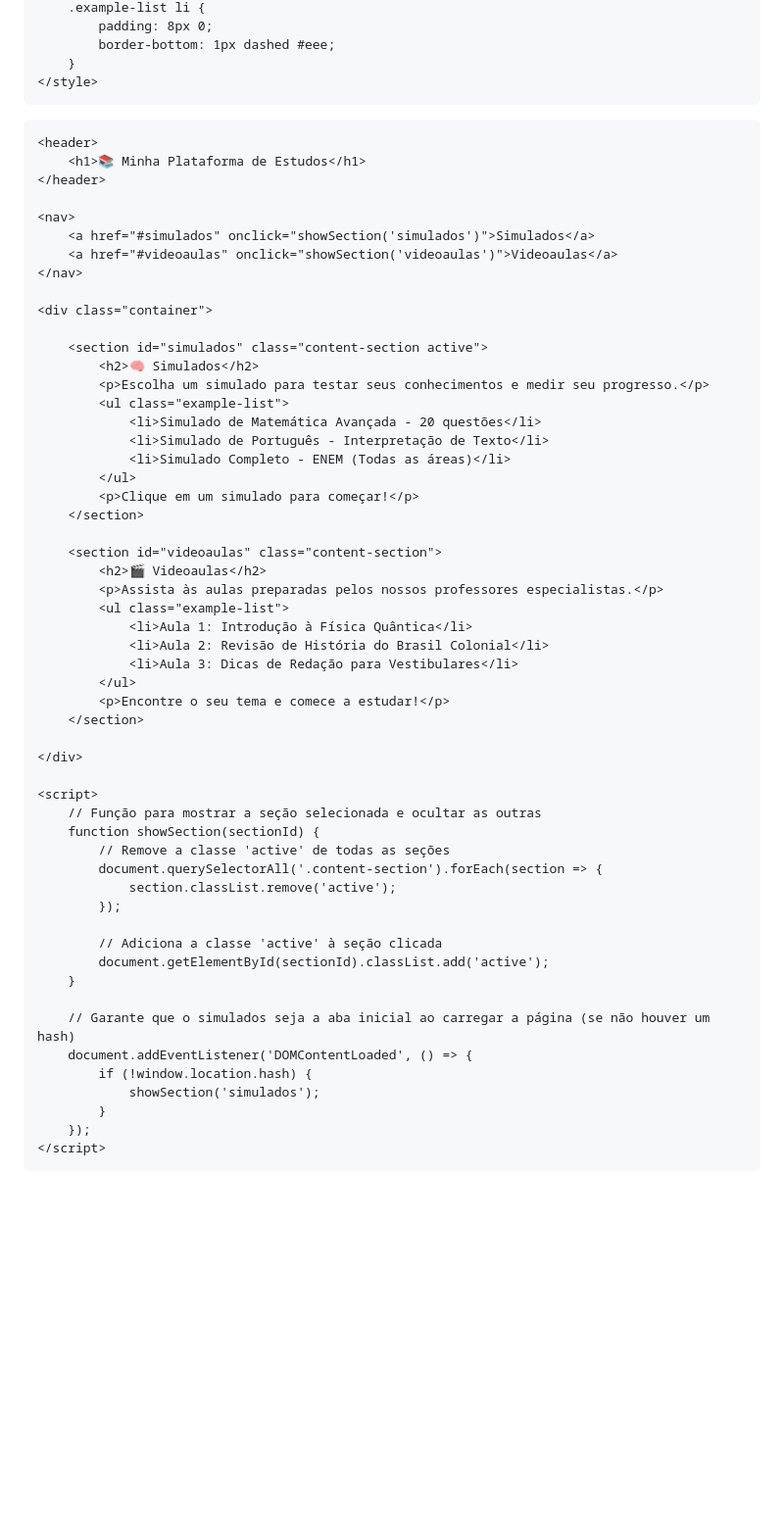
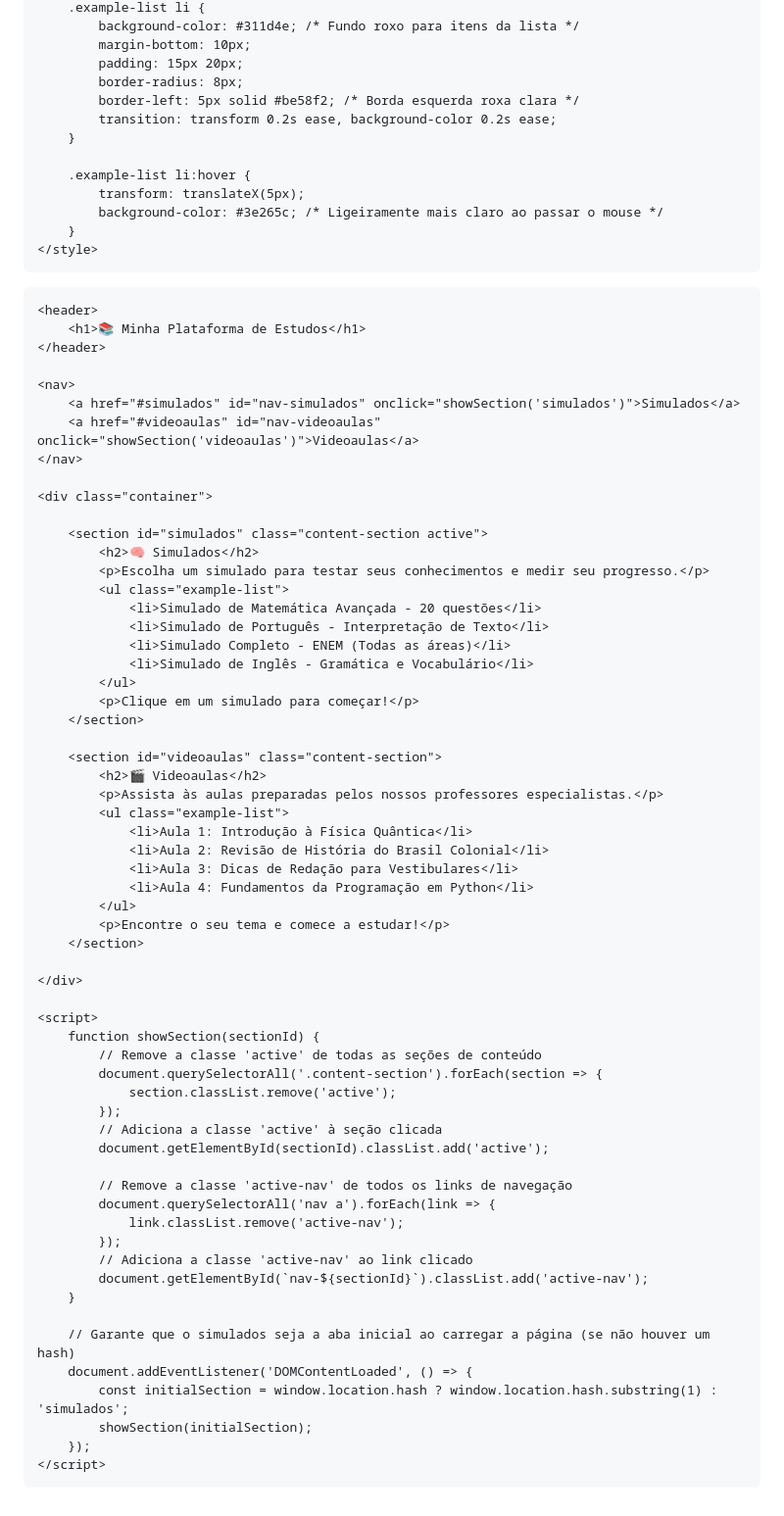
Before and after one commit to GM3lo/GM3lo.github.io, a Markdown page: README.md, the part around the change printed below. Shown: that part at 98% size. Drawn GitHub-style; blank space fills up the shorter version.

```diff
--- a/README.md
+++ b/README.md
@@ -69,6 +105,15 @@
         .example-list li {
-            padding: 8px 0;
-            border-bottom: 1px dashed #eee;
+            background-color: #311d4e; /* Fundo roxo para itens da lista */
+            margin-bottom: 10px;
+            padding: 15px 20px;
+            border-radius: 8px;
+            border-left: 5px solid #be58f2; /* Borda esquerda roxa clara */
+            transition: transform 0.2s ease, background-color 0.2s ease;
+        }
+
+        .example-list li:hover {
+            transform: translateX(5px);
+            background-color: #3e265c; /* Ligeiramente mais claro ao passar o mouse */
         }
     </style>
 </head>
@@ -79,8 +124,8 @@
     </header>
 
     <nav>
-        <a href="#simulados" onclick="showSection('simulados')">Simulados</a>
-        <a href="#videoaulas" onclick="showSection('videoaulas')">Videoaulas</a>
+        <a href="#simulados" id="nav-simulados" onclick="showSection('simulados')">Simulados</a>
+        <a href="#videoaulas" id="nav-videoaulas" onclick="showSection('videoaulas')">Videoaulas</a>
     </nav>
 
     <div class="container">
@@ -92,6 +137,7 @@
                 <li>Simulado de Matemática Avançada - 20 questões</li>
                 <li>Simulado de Português - Interpretação de Texto</li>
                 <li>Simulado Completo - ENEM (Todas as áreas)</li>
+                <li>Simulado de Inglês - Gramática e Vocabulário</li>
             </ul>
             <p>Clique em um simulado para começar!</p>
         </section>
@@ -103,6 +149,7 @@
                 <li>Aula 1: Introdução à Física Quântica</li>
                 <li>Aula 2: Revisão de História do Brasil Colonial</li>
                 <li>Aula 3: Dicas de Redação para Vestibulares</li>
+                <li>Aula 4: Fundamentos da Programação em Python</li>
             </ul>
             <p>Encontre o seu tema e comece a estudar!</p>
         </section>
@@ -110,22 +157,26 @@
     </div>
 
     <script>
-        // Função para mostrar a seção selecionada e ocultar as outras
         function showSection(sectionId) {
-            // Remove a classe 'active' de todas as seções
+            // Remove a classe 'active' de todas as seções de conteúdo
             document.querySelectorAll('.content-section').forEach(section => {
                 section.classList.remove('active');
             });
-
             // Adiciona a classe 'active' à seção clicada
             document.getElementById(sectionId).classList.add('active');
+
+            // Remove a classe 'active-nav' de todos os links de navegação
+            document.querySelectorAll('nav a').forEach(link => {
+                link.classList.remove('active-nav');
+            });
+            // Adiciona a classe 'active-nav' ao link clicado
+            document.getElementById(`nav-${sectionId}`).classList.add('active-nav');
         }
 
         // Garante que o simulados seja a aba inicial ao carregar a página (se não houver um hash)
         document.addEventListener('DOMContentLoaded', () => {
-            if (!window.location.hash) {
-                showSection('simulados');
-            }
+            const initialSection = window.location.hash ? window.location.hash.substring(1) : 'simulados';
+            showSection(initialSection);
         });
     </script>
 
```
Also changed, not shown: other parts of README.md (+59 -23 lines).
